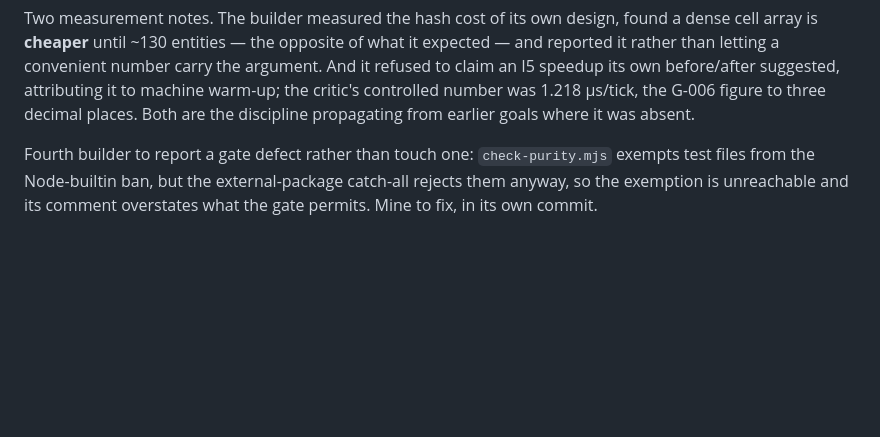
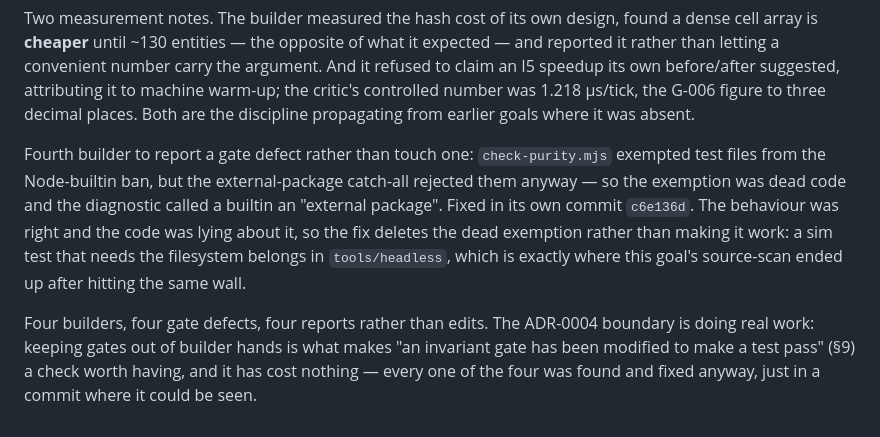
Before and after one commit to SamLDaLegend/HotelSim, a Markdown page: JOURNAL.md, the part around the change. GitHub-like rendering; blank space fills up the shorter version.

Commit message:
docs: record the G-007 gate fix in JOURNAL
Co-Authored-By: Claude Opus 5 <noreply@anthropic.com>

```diff
--- a/JOURNAL.md
+++ b/JOURNAL.md
@@ -415,7 +415,16 @@ warm-up; the critic's controlled number was 1.218 µs/tick, the G-006 figure to
 decimal places. Both are the discipline propagating from earlier goals where it was
 absent.
 
-Fourth builder to report a gate defect rather than touch one: `check-purity.mjs` exempts
-test files from the Node-builtin ban, but the external-package catch-all rejects them
-anyway, so the exemption is unreachable and its comment overstates what the gate permits.
-Mine to fix, in its own commit.
+Fourth builder to report a gate defect rather than touch one: `check-purity.mjs` exempted
+test files from the Node-builtin ban, but the external-package catch-all rejected them
+anyway — so the exemption was dead code and the diagnostic called a builtin an "external
+package". Fixed in its own commit `c6e136d`. The behaviour was right and the code was
+lying about it, so the fix deletes the dead exemption rather than making it work: a sim
+test that needs the filesystem belongs in `tools/headless`, which is exactly where this
+goal's source-scan ended up after hitting the same wall.
+
+Four builders, four gate defects, four reports rather than edits. The ADR-0004 boundary
+is doing real work: keeping gates out of builder hands is what makes "an invariant gate
+has been modified to make a test pass" (§9) a check worth having, and it has cost
+nothing — every one of the four was found and fixed anyway, just in a commit where it
+could be seen.
```
